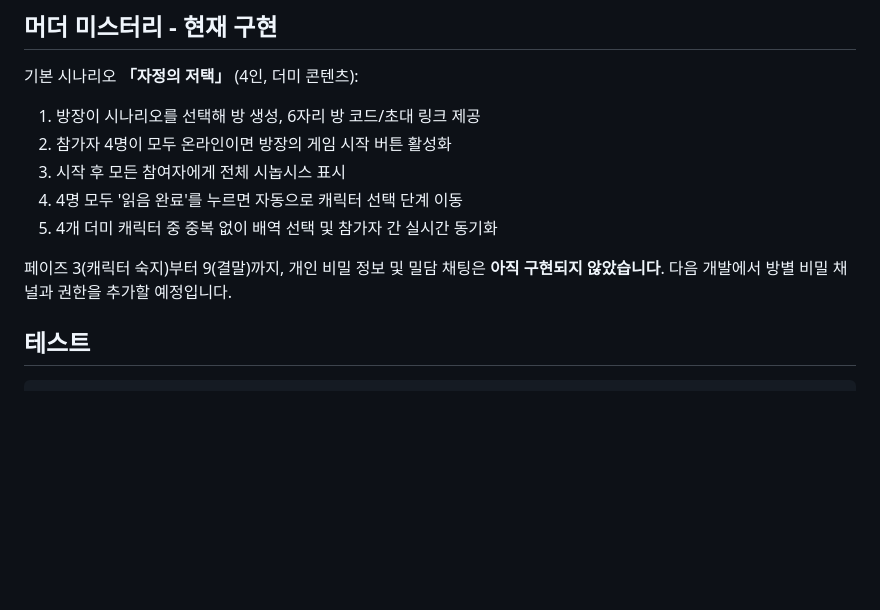
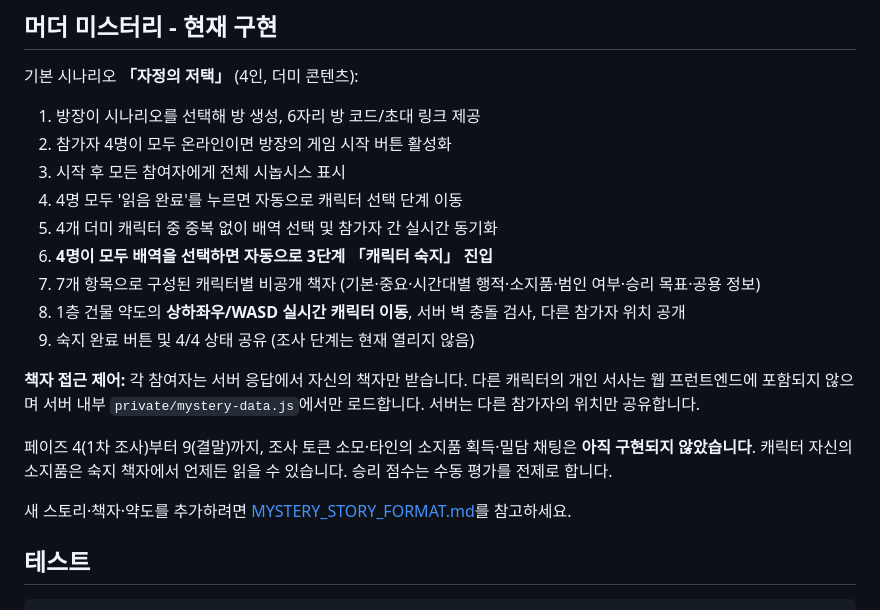
Before and after one commit to rice-eaters-3/rice-eaters, a Markdown page: README.md, the part around the change. Rendered like a GitHub page; blank space fills up the shorter version.

Commit message:
Document study phase, secret booklets and WASD shared mansion movement

```diff
--- a/README.md
+++ b/README.md
@@ -44,8 +44,16 @@ npm start
 3. 시작 후 모든 참여자에게 전체 시놉시스 표시
 4. 4명 모두 '읽음 완료'를 누르면 자동으로 캐릭터 선택 단계 이동
 5. 4개 더미 캐릭터 중 중복 없이 배역 선택 및 참가자 간 실시간 동기화
+6. **4명이 모두 배역을 선택하면 자동으로 3단계 「캐릭터 숙지」 진입**
+7. 7개 항목으로 구성된 캐릭터별 비공개 책자 (기본·중요·시간대별 행적·소지품·범인 여부·승리 목표·공용 정보)
+8. 1층 건물 약도의 **상하좌우/WASD 실시간 캐릭터 이동**, 서버 벽 충돌 검사, 다른 참가자 위치 공개
+9. 숙지 완료 버튼 및 4/4 상태 공유 (조사 단계는 현재 열리지 않음)
 
-페이즈 3(캐릭터 숙지)부터 9(결말)까지, 개인 비밀 정보 및 밀담 채팅은 **아직 구현되지 않았습니다**. 다음 개발에서 방별 비밀 채널과 권한을 추가할 예정입니다.
+**책자 접근 제어:** 각 참여자는 서버 응답에서 자신의 책자만 받습니다. 다른 캐릭터의 개인 서사는 웹 프런트엔드에 포함되지 않으며 서버 내부 `private/mystery-data.js`에서만 로드합니다. 서버는 다른 참가자의 위치만 공유합니다.
+
+페이즈 4(1차 조사)부터 9(결말)까지, 조사 토큰 소모·타인의 소지품 획득·밀담 채팅은 **아직 구현되지 않았습니다**. 캐릭터 자신의 소지품은 숙지 책자에서 언제든 읽을 수 있습니다. 승리 점수는 수동 평가를 전제로 합니다.
+
+새 스토리·책자·약도를 추가하려면 [MYSTERY_STORY_FORMAT.md](./MYSTERY_STORY_FORMAT.md)를 참고하세요.
 
 ## 테스트
 
```
